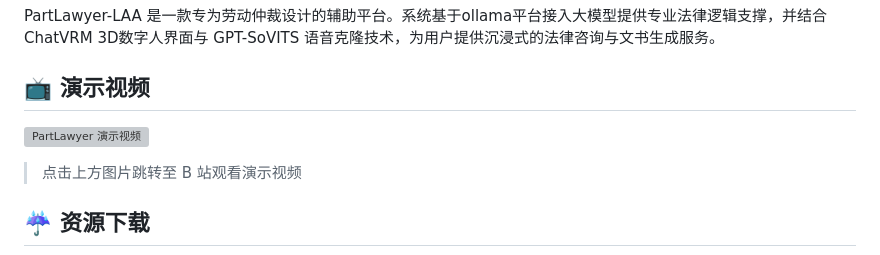
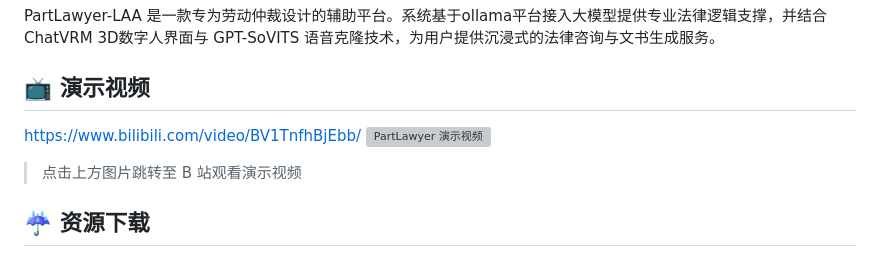
Before and after one commit to DerpZhenjun/Partlawyer-LAA, a Markdown page: README.md, the part around the change. Drawn GitHub-style; grey boxes are pictures that could not be loaded.

```diff
--- a/README.md
+++ b/README.md
@@ -22,6 +22,7 @@
 PartLawyer-LAA 是一款专为劳动仲裁设计的辅助平台。系统基于ollama平台接入大模型提供专业法律逻辑支撑，并结合 ChatVRM 3D数字人界面与 GPT-SoVITS 语音克隆技术，为用户提供沉浸式的法律咨询与文书生成服务。
 
 ## 📺 演示视频
+https://www.bilibili.com/video/BV1TnfhBjEbb/
 [![PartLawyer 演示视频](ChatVRM/public/demo_video-封面.jpg)](https://www.bilibili.com/video/BV1TnfhBjEbb/)
 > 点击上方图片跳转至 B 站观看演示视频
 
```
